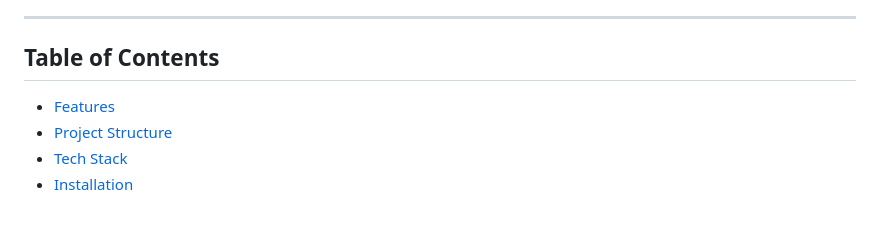
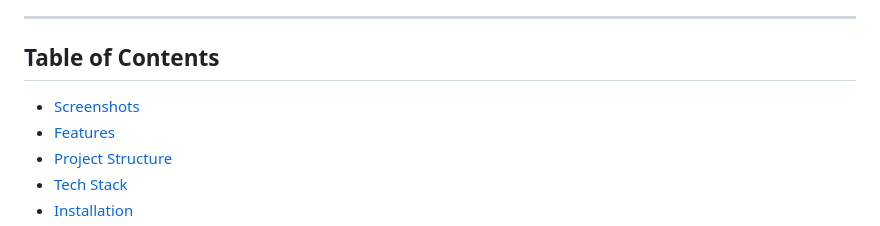
Before and after one commit to ALTM005/ai-knowledge-search, a Markdown page: README.md, the part around one of its changes. GitHub-like rendering.

```diff
--- a/README.md
+++ b/README.md
@@ -10,6 +10,7 @@ A high-performance **RAG (Retrieval-Augmented Generation)** engine that transfor
 ---
 
 ## Table of Contents
+- [Screenshots](#screenshots)
 - [Features](#features)
 - [Project Structure](#project-structure)
 - [Tech Stack](#tech-stack)
```
Also changed, not shown: other parts of README.md (+13 -0 lines).
